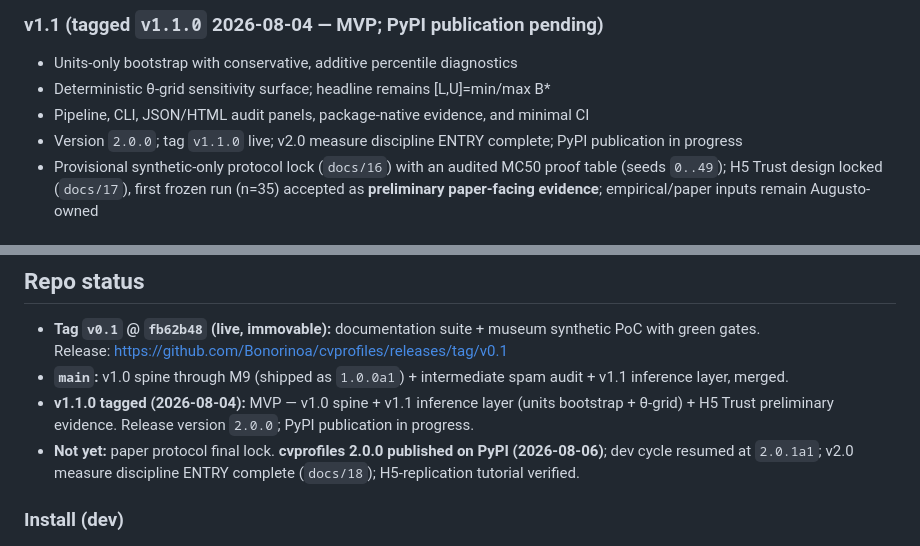
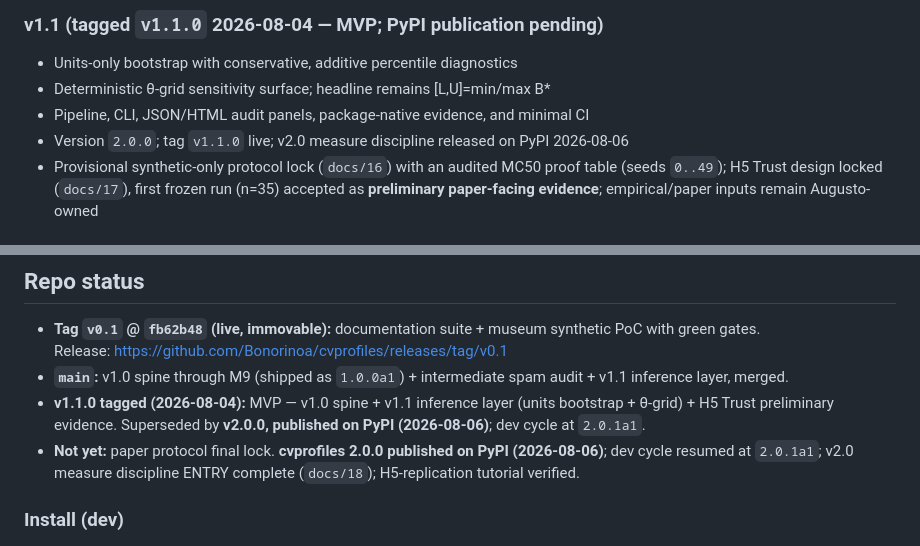
Before and after one commit to Bonorinoa/cvprofiles, a Markdown page: README.md, 2 parts joined by grey strips. GitHub-like rendering.

```diff
--- a/README.md
+++ b/README.md
@@ -64,7 +64,7 @@ Start here, then read in order:
 - Units-only bootstrap with conservative, additive percentile diagnostics
 - Deterministic θ-grid sensitivity surface; headline remains [L,U]=min/max B*
 - Pipeline, CLI, JSON/HTML audit panels, package-native evidence, and minimal CI
-- Version `2.0.0`; tag `v1.1.0` live; v2.0 measure discipline ENTRY complete; PyPI publication in progress
+- Version `2.0.0`; tag `v1.1.0` live; v2.0 measure discipline released on PyPI 2026-08-06
 - Provisional synthetic-only protocol lock (`docs/16`) with an audited MC50 proof table (seeds `0..49`); H5 Trust design locked (`docs/17`), first frozen run (n=35) accepted as **preliminary paper-facing evidence**; empirical/paper inputs remain Augusto-owned
 
 ### Remaining backlog
@@ -94,7 +94,7 @@ Progress is read from **on-disk artifacts** (slacks, \(M^*\), ranges, `report.ht
 - **Tag `v0.1` @ `fb62b48` (live, immovable):** documentation suite + museum synthetic PoC with green gates.
   Release: https://github.com/Bonorinoa/cvprofiles/releases/tag/v0.1
 - **`main`:** v1.0 spine through M9 (shipped as `1.0.0a1`) + intermediate spam audit + v1.1 inference layer, merged.
-- **v1.1.0 tagged (2026-08-04):** MVP — v1.0 spine + v1.1 inference layer (units bootstrap + θ-grid) + H5 Trust preliminary evidence. Release version `2.0.0`; PyPI publication in progress.
+- **v1.1.0 tagged (2026-08-04):** MVP — v1.0 spine + v1.1 inference layer (units bootstrap + θ-grid) + H5 Trust preliminary evidence. Superseded by **v2.0.0, published on PyPI (2026-08-06)**; dev cycle at `2.0.1a1`.
 - **Not yet:** paper protocol final lock. **cvprofiles 2.0.0 published on PyPI (2026-08-06)**; dev cycle resumed at `2.0.1a1`; v2.0 measure discipline ENTRY complete (`docs/18`); H5-replication tutorial verified.
 
 ### Install (dev)
```
Also changed, not shown: docs/18_Measure_Discipline_Plan.md (+12 -1 lines).
